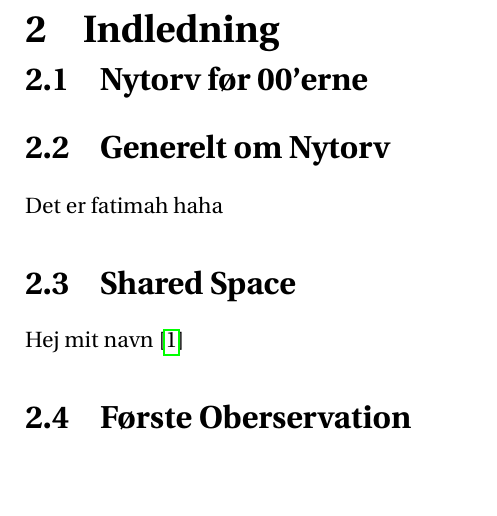
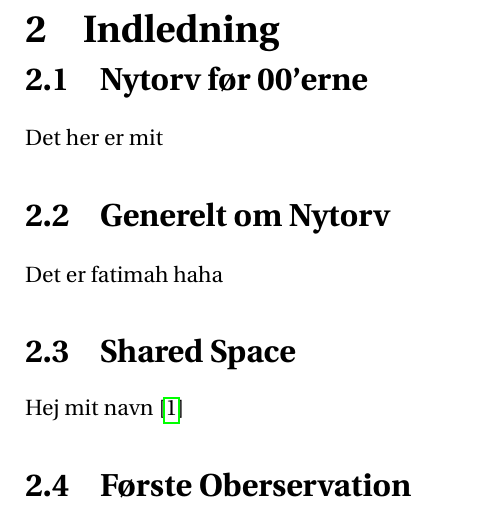
Before and after one commit to MassirAAU/P1, a LaTeX document (master.tex, which reads Indledning.tex): part of page 8 of 10, cut so that both start at the same text, the shorter picture padded with empty space. Compiled offline with pdfLaTeX.

Commit message:
Jeg er begyndt på Nytorv før 00'erne

```diff
--- a/Indledning.tex
+++ b/Indledning.tex
@@ -4,7 +4,7 @@
 
 \section{Nytorv før 00'erne}
 \label{sec:Nytorv før 00'erne}
-
+Det her er mit
 \section{Generelt om Nytorv}
 \label{sec:Generelt om Nytorv}
 Det er fatimah haha
```
